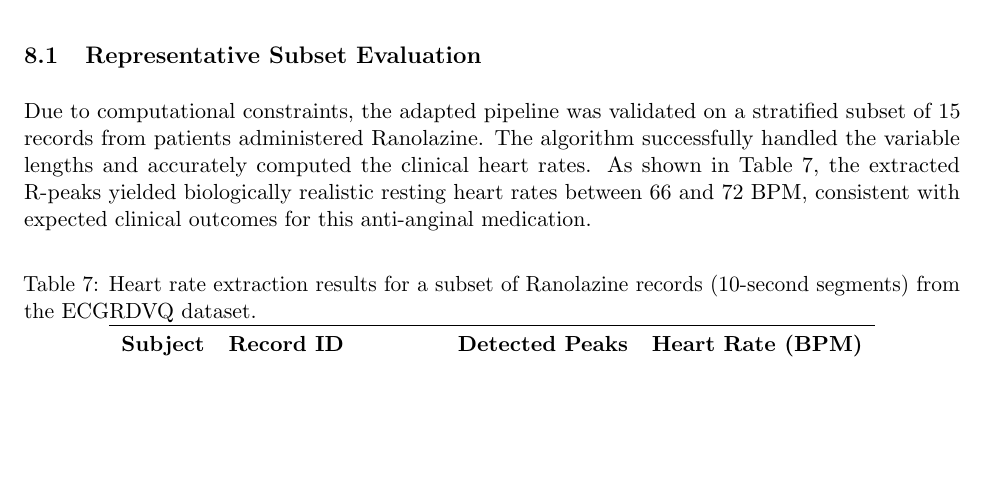
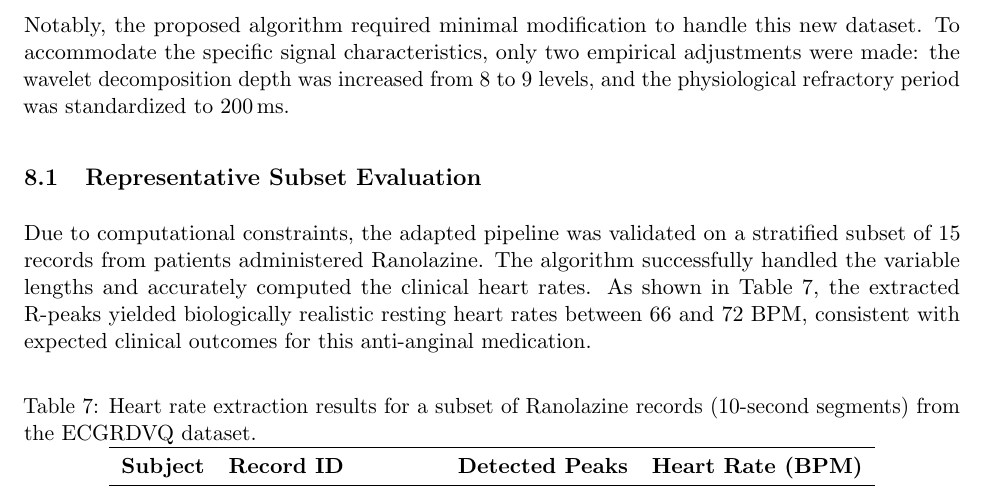
Before and after one commit to iomullony/R-Peaks, a LaTeX document (report/main.tex): part of page 20 of 26, cut at the place of the change, the shorter picture padded with empty space. Compiled offline with pdfLaTeX.

Commit message:
ECGRDVQ finished

```diff
--- a/report/main.tex
+++ b/report/main.tex
@@ -545,6 +546,8 @@ For \textbf{real-time} or \textbf{streaming} deployment, the segmented structure
 \section{Adaptation for Pharmacological Data (ECGRDVQ)}\label{sec:ecgrdvq}
 While the MIT-BIH dataset provides a standard benchmark for arrhythmias, real-world clinical trials often involve pharmacological data with variable signal lengths and different morphological characteristics. To evaluate generalizability, the pipeline was adapted for the PhysioNet ECGRDVQ dataset~\cite{physionet_ecgrdvq}, which contains ECG recordings from subjects administered various drugs (e.g., Ranolazine, Dofetilide).
 
+Notably, the proposed algorithm required minimal modification to handle this new dataset. To accommodate the specific signal characteristics, only two empirical adjustments were made: the wavelet decomposition depth was increased from 8 to 9 levels, and the physiological refractory period was standardized to \SI{200}{ms}.
+
 
 \subsection{Representative Subset Evaluation}
 Due to computational constraints, the adapted pipeline was validated on a stratified subset of 15 records from patients administered Ranolazine. The algorithm successfully handled the variable lengths and accurately computed the clinical heart rates. As shown in Table~\ref{tab:ecgrdvq_results}, the extracted R-peaks yielded biologically realistic resting heart rates between 66 and 72 BPM, consistent with expected clinical outcomes for this anti-anginal medication.
```
Also changed, not shown: report/ECGRDVQ R-Peaks.pdf, report/main.tex (1 more changed lines), 1 other file.
